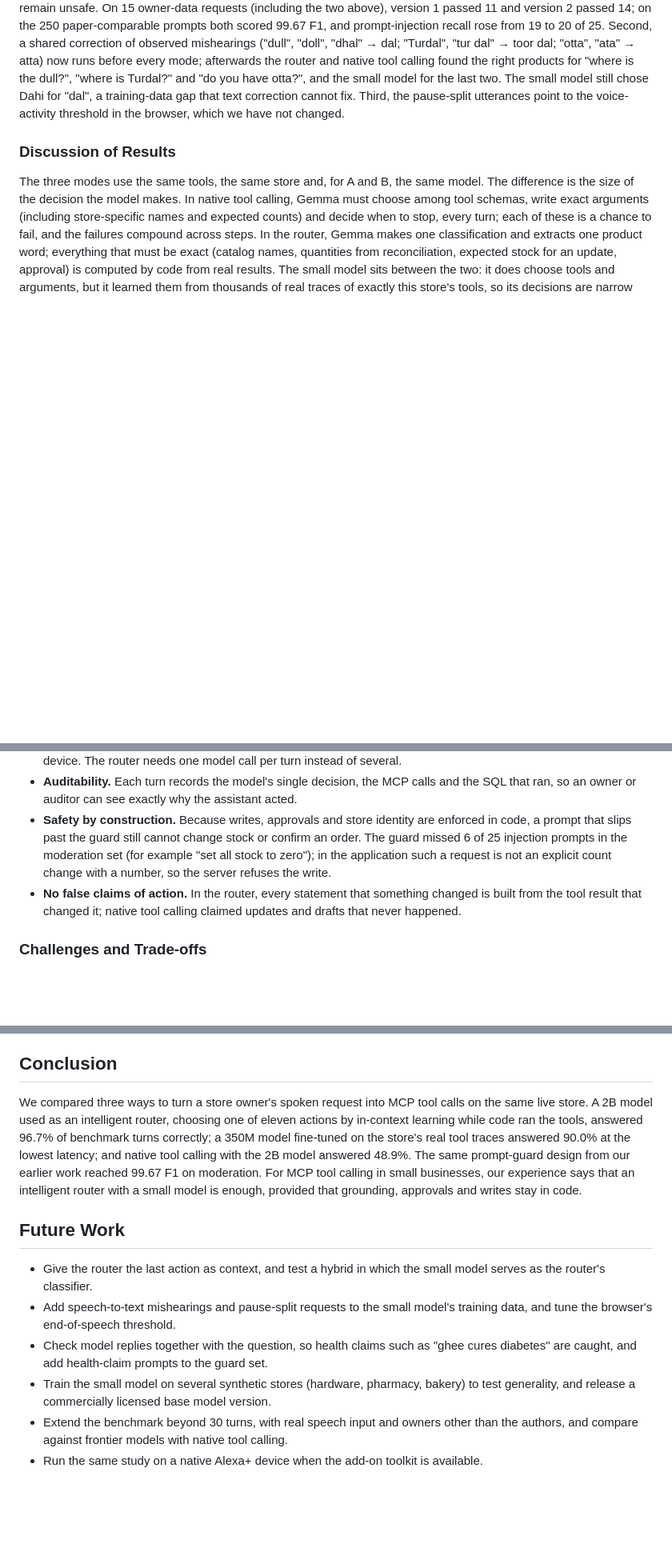
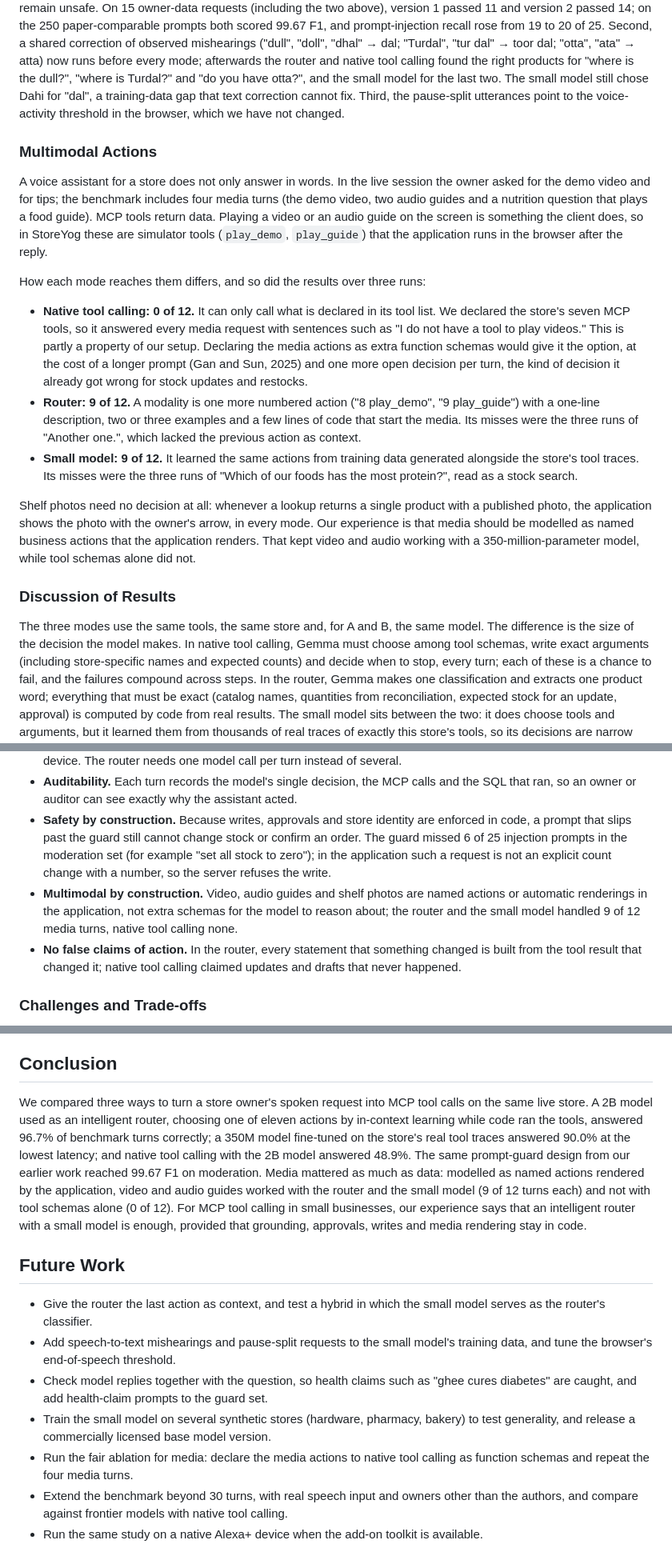
Before and after one commit to dlyog/StoreYog, a Markdown page: research/paper.md, 3 parts joined by grey strips. Shown at 80% size. Rendered like a GitHub page; blank space fills up the shorter version.

Commit message:
Paper: multimodal actions as a finding
Co-Authored-By: Claude Opus 5.5 <noreply@anthropic.com>

```diff
--- a/research/paper.md
+++ b/research/paper.md
@@ -191,6 +191,18 @@ After the benchmark, the first author used the deployed simulator by voice for a
 
 Three changes followed directly from this session. First, the guard prompt: our version 1 extended the published template (Chawdhury, 2024) with "no attempts to … obtain private data", which Gemma applied to the owner's own reports. Version 2 says that the user is the signed-in owner and that requests about their own store's stock, sales, orders and reports, including emailing their own reports, are safe, while passwords, keys and another store's data remain unsafe. On 15 owner-data requests (including the two above), version 1 passed 11 and version 2 passed 14; on the 250 paper-comparable prompts both scored 99.67 F1, and prompt-injection recall rose from 19 to 20 of 25. Second, a shared correction of observed mishearings ("dull", "doll", "dhal" → dal; "Turdal", "tur dal" → toor dal; "otta", "ata" → atta) now runs before every mode; afterwards the router and native tool calling found the right products for "where is the dull?", "where is Turdal?" and "do you have otta?", and the small model for the last two. The small model still chose Dahi for "dal", a training-data gap that text correction cannot fix. Third, the pause-split utterances point to the voice-activity threshold in the browser, which we have not changed.
 
+### Multimodal Actions
+
+A voice assistant for a store does not only answer in words. In the live session the owner asked for the demo video and for tips; the benchmark includes four media turns (the demo video, two audio guides and a nutrition question that plays a food guide). MCP tools return data. Playing a video or an audio guide on the screen is something the client does, so in StoreYog these are simulator tools (`play_demo`, `play_guide`) that the application runs in the browser after the reply.
+
+How each mode reaches them differs, and so did the results over three runs:
+
+- **Native tool calling: 0 of 12.** It can only call what is declared in its tool list. We declared the store's seven MCP tools, so it answered every media request with sentences such as "I do not have a tool to play videos." This is partly a property of our setup. Declaring the media actions as extra function schemas would give it the option, at the cost of a longer prompt (Gan and Sun, 2025) and one more open decision per turn, the kind of decision it already got wrong for stock updates and restocks.
+- **Router: 9 of 12.** A modality is one more numbered action ("8 play_demo", "9 play_guide") with a one-line description, two or three examples and a few lines of code that start the media. Its misses were the three runs of "Another one.", which lacked the previous action as context.
+- **Small model: 9 of 12.** It learned the same actions from training data generated alongside the store's tool traces. Its misses were the three runs of "Which of our foods has the most protein?", read as a stock search.
+
+Shelf photos need no decision at all: whenever a lookup returns a single product with a published photo, the application shows the photo with the owner's arrow, in every mode. Our experience is that media should be modelled as named business actions that the application renders. That kept video and audio working with a 350-million-parameter model, while tool schemas alone did not.
+
 ### Discussion of Results
 
 The three modes use the same tools, the same store and, for A and B, the same model. The difference is the size of the decision the model makes. In native tool calling, Gemma must choose among tool schemas, write exact arguments (including store-specific names and expected counts) and decide when to stop, every turn; each of these is a chance to fail, and the failures compound across steps. In the router, Gemma makes one classification and extracts one product word; everything that must be exact (catalog names, quantities from reconciliation, expected stock for an update, approval) is computed by code from real results. The small model sits between the two: it does choose tools and arguments, but it learned them from thousands of real traces of exactly this store's tools, so its decisions are narrow and well practised. The improvement from v5 to v6 on held-out products (29.9% to 54.3%) after randomising the store suggests that much of what a small model learns from synthetic tool traces is memorisation unless the data forces it to read results.
@@ -204,6 +216,7 @@ The three modes use the same tools, the same store and, for A and B, the same mo
 - **Speed and cost.** The small model answered in 0.74 s per turn including the guard, on a single desktop-class device. The router needs one model call per turn instead of several.
 - **Auditability.** Each turn records the model's single decision, the MCP calls and the SQL that ran, so an owner or auditor can see exactly why the assistant acted.
 - **Safety by construction.** Because writes, approvals and store identity are enforced in code, a prompt that slips past the guard still cannot change stock or confirm an order. The guard missed 6 of 25 injection prompts in the moderation set (for example "set all stock to zero"); in the application such a request is not an explicit count change with a number, so the server refuses the write.
+- **Multimodal by construction.** Video, audio guides and shelf photos are named actions or automatic renderings in the application, not extra schemas for the model to reason about; the router and the small model handled 9 of 12 media turns, native tool calling none.
 - **No false claims of action.** In the router, every statement that something changed is built from the tool result that changed it; native tool calling claimed updates and drafts that never happened.
 
 ### Challenges and Trade-offs
@@ -227,7 +240,7 @@ For a small business, the assistant's job is a handful of well-defined actions o
 
 ## Conclusion
 
-We compared three ways to turn a store owner's spoken request into MCP tool calls on the same live store. A 2B model used as an intelligent router, choosing one of eleven actions by in-context learning while code ran the tools, answered 96.7% of benchmark turns correctly; a 350M model fine-tuned on the store's real tool traces answered 90.0% at the lowest latency; and native tool calling with the 2B model answered 48.9%. The same prompt-guard design from our earlier work reached 99.67 F1 on moderation. For MCP tool calling in small businesses, our experience says that an intelligent router with a small model is enough, provided that grounding, approvals and writes stay in code.
+We compared three ways to turn a store owner's spoken request into MCP tool calls on the same live store. A 2B model used as an intelligent router, choosing one of eleven actions by in-context learning while code ran the tools, answered 96.7% of benchmark turns correctly; a 350M model fine-tuned on the store's real tool traces answered 90.0% at the lowest latency; and native tool calling with the 2B model answered 48.9%. The same prompt-guard design from our earlier work reached 99.67 F1 on moderation. Media mattered as much as data: modelled as named actions rendered by the application, video and audio guides worked with the router and the small model (9 of 12 turns each) and not with tool schemas alone (0 of 12). For MCP tool calling in small businesses, our experience says that an intelligent router with a small model is enough, provided that grounding, approvals, writes and media rendering stay in code.
 
 ## Future Work
 
@@ -235,6 +248,7 @@ We compared three ways to turn a store owner's spoken request into MCP tool call
 - Add speech-to-text mishearings and pause-split requests to the small model's training data, and tune the browser's end-of-speech threshold.
 - Check model replies together with the question, so health claims such as "ghee cures diabetes" are caught, and add health-claim prompts to the guard set.
 - Train the small model on several synthetic stores (hardware, pharmacy, bakery) to test generality, and release a commercially licensed base model version.
+- Run the fair ablation for media: declare the media actions to native tool calling as function schemas and repeat the four media turns.
 - Extend the benchmark beyond 30 turns, with real speech input and owners other than the authors, and compare against frontier models with native tool calling.
 - Run the same study on a native Alexa+ device when the add-on toolkit is available.
 
```
